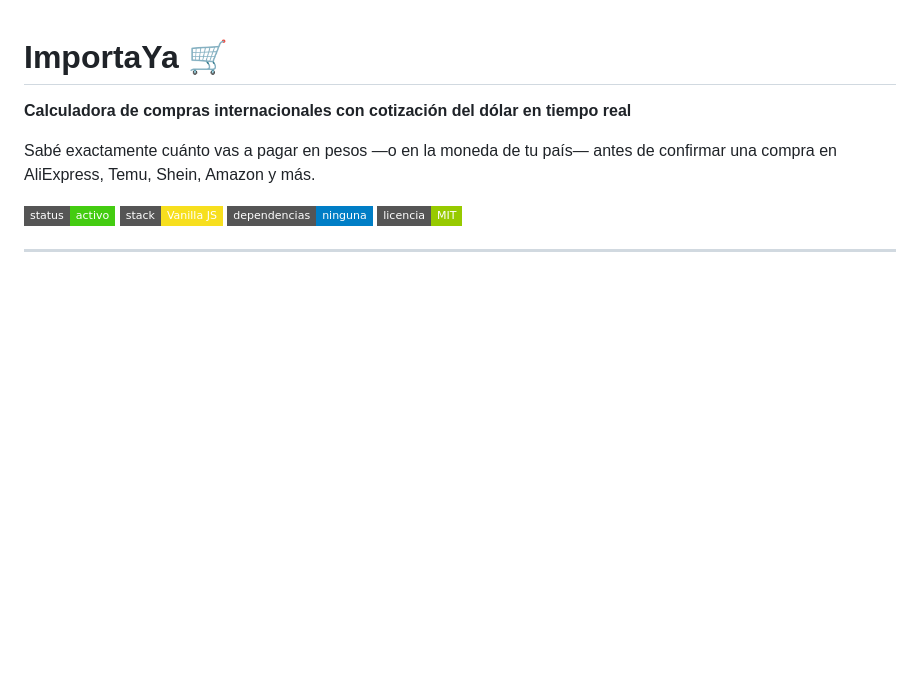
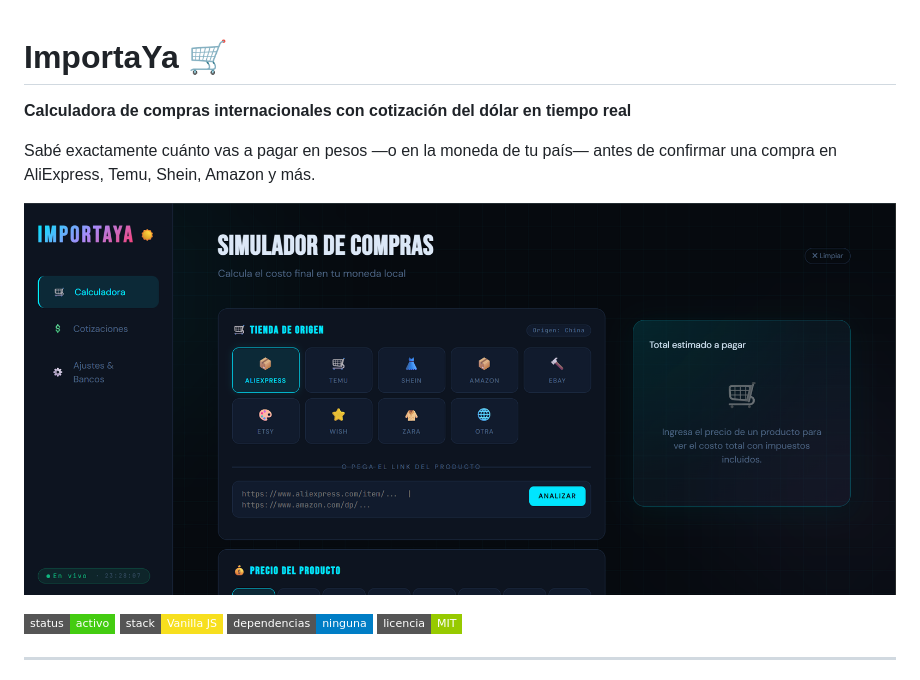
Before and after one commit to RodriA45/ImportaYa, a Markdown page: README.md, the part around the change. Drawn GitHub-style; pictures changed too: Importya.png (added); badges without logos; blank space fills up the shorter version.

Commit message:
docs: add preview image to README

```diff
--- a/README.md
+++ b/README.md
@@ -3,6 +3,8 @@
 **Calculadora de compras internacionales con cotización del dólar en tiempo real**
 
 Sabé exactamente cuánto vas a pagar en pesos —o en la moneda de tu país— antes de confirmar una compra en AliExpress, Temu, Shein, Amazon y más.
+
+![ImportaYa Preview](./Importya.png)
 
 ![ImportaYa preview](https://img.shields.io/badge/status-activo-brightgreen?style=flat-square)
 ![Vanilla JS](https://img.shields.io/badge/stack-Vanilla%20JS-f7df1e?style=flat-square&logo=javascript)
```
